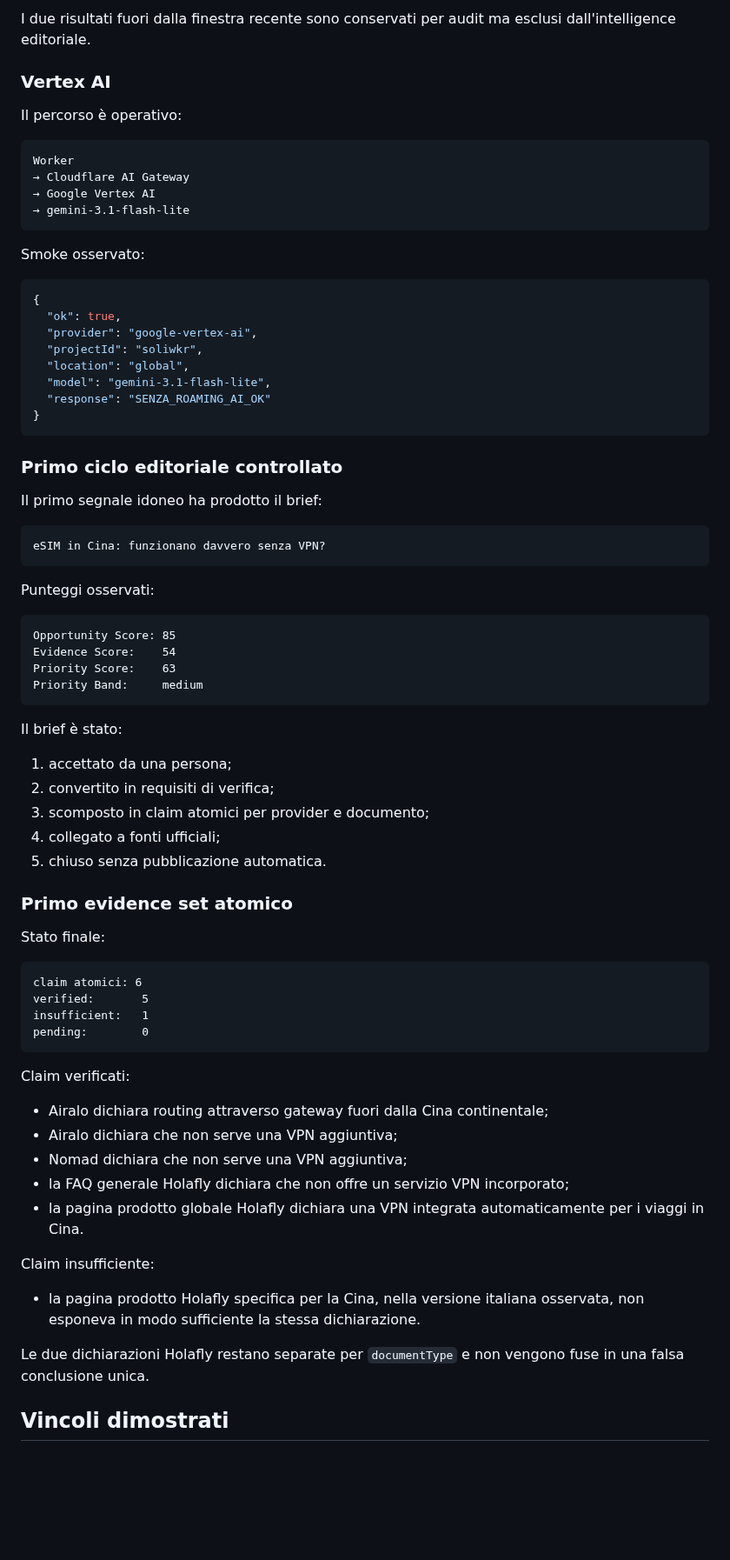
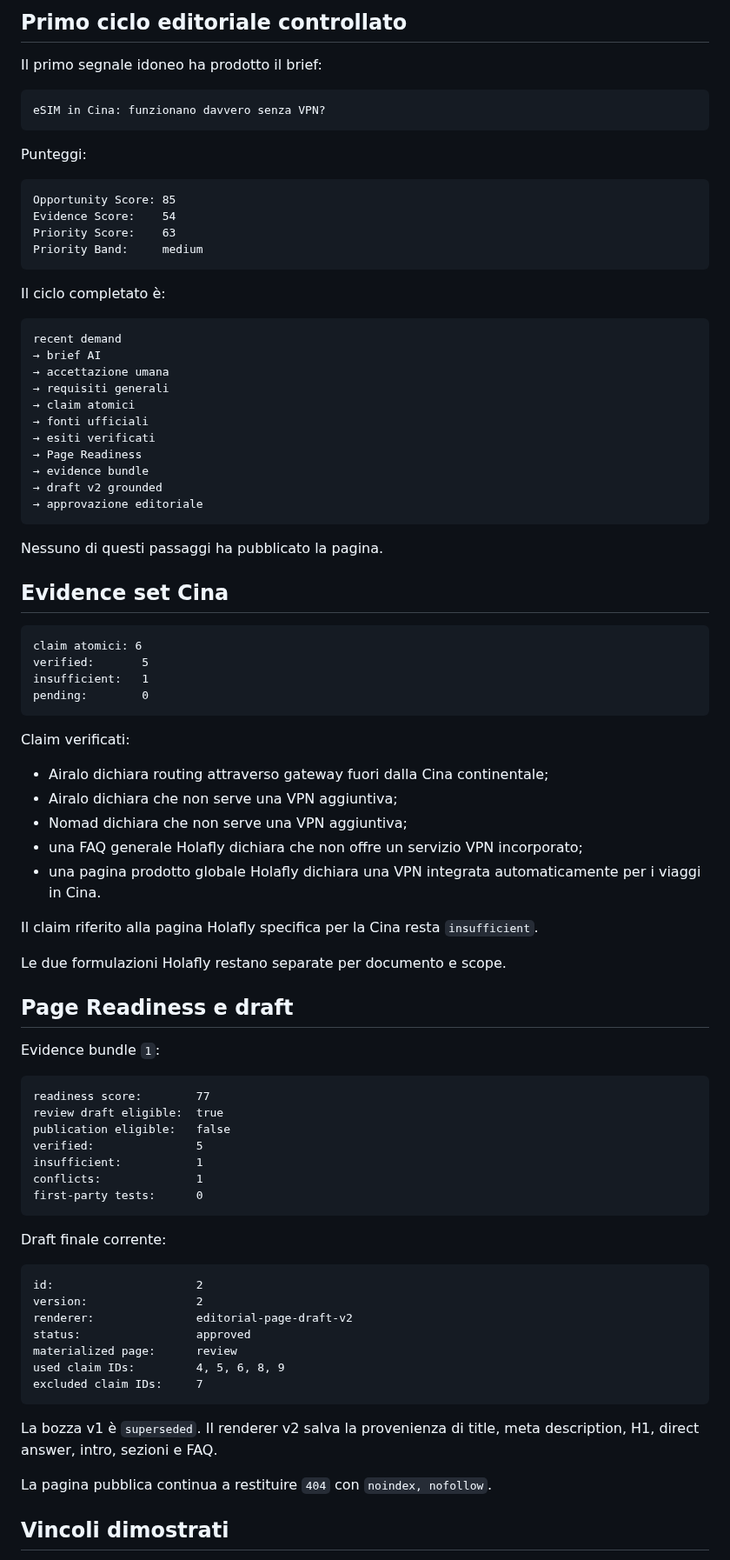
Before and after one commit to soliwkr/esim, a Markdown page: docs/STATUS.md, the part around one of its changes. Shown at 87% size. Drawn GitHub-style; blank space fills up the shorter version.

Commit message:
Update status through approved grounded draft and Control Room

````diff
--- a/docs/STATUS.md
+++ b/docs/STATUS.md
@@ -58,30 +28,4 @@ awaiting review: 1
-I due risultati fuori dalla finestra recente sono conservati per audit ma esclusi dall'intelligence editoriale.
-
-### Vertex AI
-
-Il percorso è operativo:
-
-```text
-Worker
-→ Cloudflare AI Gateway
-→ Google Vertex AI
-→ gemini-3.1-flash-lite
-```
-
-Smoke osservato:
-
-```json
-{
-  "ok": true,
-  "provider": "google-vertex-ai",
-  "projectId": "soliwkr",
-  "location": "global",
-  "model": "gemini-3.1-flash-lite",
-  "response": "SENZA_ROAMING_AI_OK"
-}
-```
-
-### Primo ciclo editoriale controllato
+## Primo ciclo editoriale controllato
 
 Il primo segnale idoneo ha prodotto il brief:
 
@@ -89,7 +33,7 @@ Il primo segnale idoneo ha prodotto il brief:
 eSIM in Cina: funzionano davvero senza VPN?
 ```
 
-Punteggi osservati:
+Punteggi:
 
 ```text
 Opportunity Score: 85
@@ -98,17 +42,25 @@ Priority Score:    63
 Priority Band:     medium
 ```
 
-Il brief è stato:
+Il ciclo completato è:
 
-1. accettato da una persona;
-2. convertito in requisiti di verifica;
-3. scomposto in claim atomici per provider e documento;
-4. collegato a fonti ufficiali;
-5. chiuso senza pubblicazione automatica.
+```text
+recent demand
+→ brief AI
+→ accettazione umana
+→ requisiti generali
+→ claim atomici
+→ fonti ufficiali
+→ esiti verificati
+→ Page Readiness
+→ evidence bundle
+→ draft v2 grounded
+→ approvazione editoriale
+```
 
-### Primo evidence set atomico
+Nessuno di questi passaggi ha pubblicato la pagina.
 
-Stato finale:
+## Evidence set Cina
 
 ```text
 claim atomici: 6
@@ -122,14 +74,42 @@ Claim verificati:
 - Airalo dichiara routing attraverso gateway fuori dalla Cina continentale;
 - Airalo dichiara che non serve una VPN aggiuntiva;
 - Nomad dichiara che non serve una VPN aggiuntiva;
-- la FAQ generale Holafly dichiara che non offre un servizio VPN incorporato;
-- la pagina prodotto globale Holafly dichiara una VPN integrata automaticamente per i viaggi in Cina.
+- una FAQ generale Holafly dichiara che non offre un servizio VPN incorporato;
+- una pagina prodotto globale Holafly dichiara una VPN integrata automaticamente per i viaggi in Cina.
 
-Claim insufficiente:
+Il claim riferito alla pagina Holafly specifica per la Cina resta `insufficient`.
 
-- la pagina prodotto Holafly specifica per la Cina, nella versione italiana osservata, non esponeva in modo sufficiente la stessa dichiarazione.
+Le due formulazioni Holafly restano separate per documento e scope.
 
-Le due dichiarazioni Holafly restano separate per `documentType` e non vengono fuse in una falsa conclusione unica.
+## Page Readiness e draft
+
+Evidence bundle `1`:
+
+```text
+readiness score:        77
+review draft eligible:  true
+publication eligible:   false
+verified:               5
+insufficient:           1
+conflicts:              1
+first-party tests:      0
+```
+
+Draft finale corrente:
+
+```text
+id:                     2
+version:                2
+renderer:               editorial-page-draft-v2
+status:                 approved
+materialized page:      review
+used claim IDs:         4, 5, 6, 8, 9
+excluded claim IDs:     7
+```
+
+La bozza v1 è `superseded`. Il renderer v2 salva la provenienza di title, meta description, H1, direct answer, intro, sezioni e FAQ.
+
+La pagina pubblica continua a restituire `404` con `noindex, nofollow`.
 
 ## Vincoli dimostrati
 
````
Also changed, not shown: other parts of docs/STATUS.md (+47 -62 lines).
